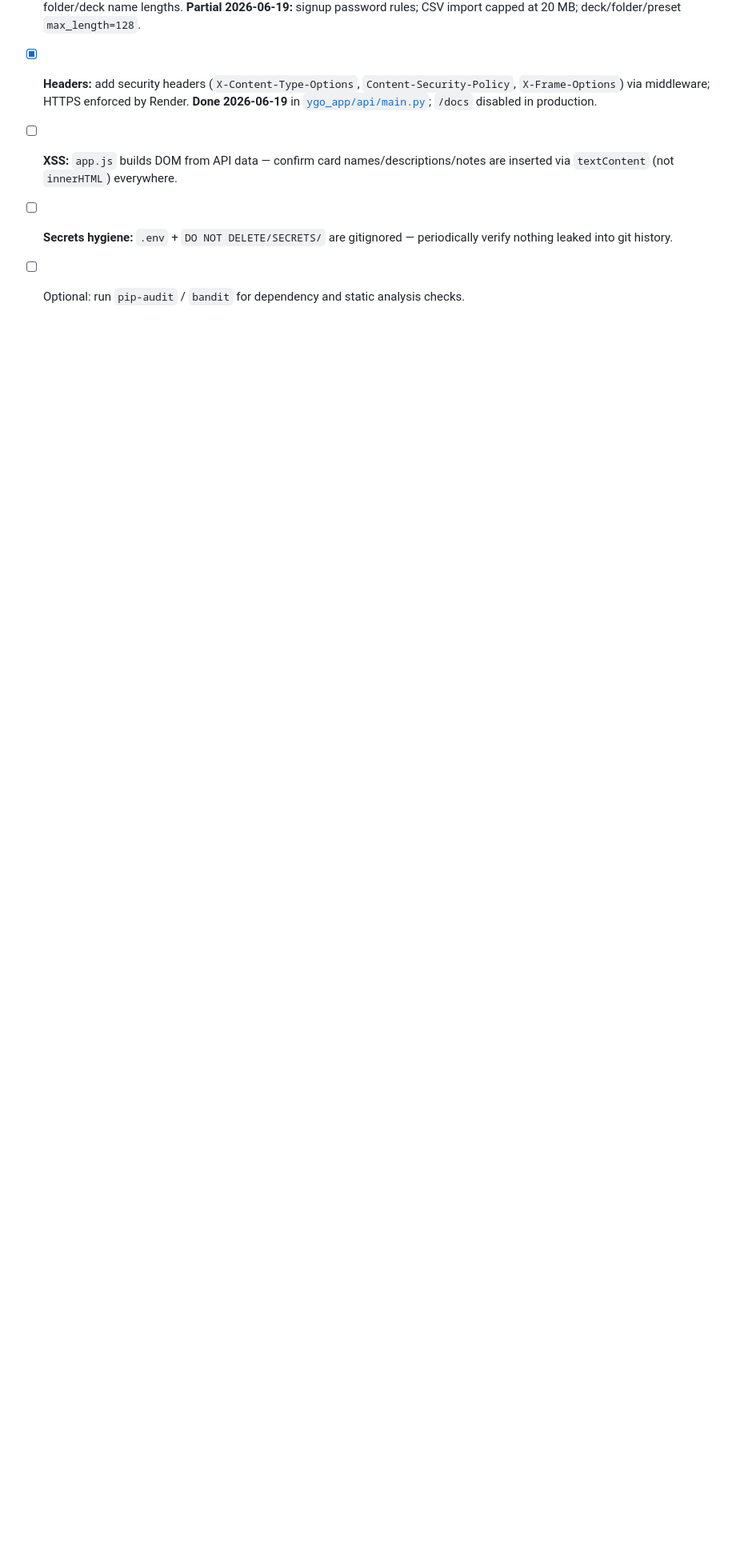
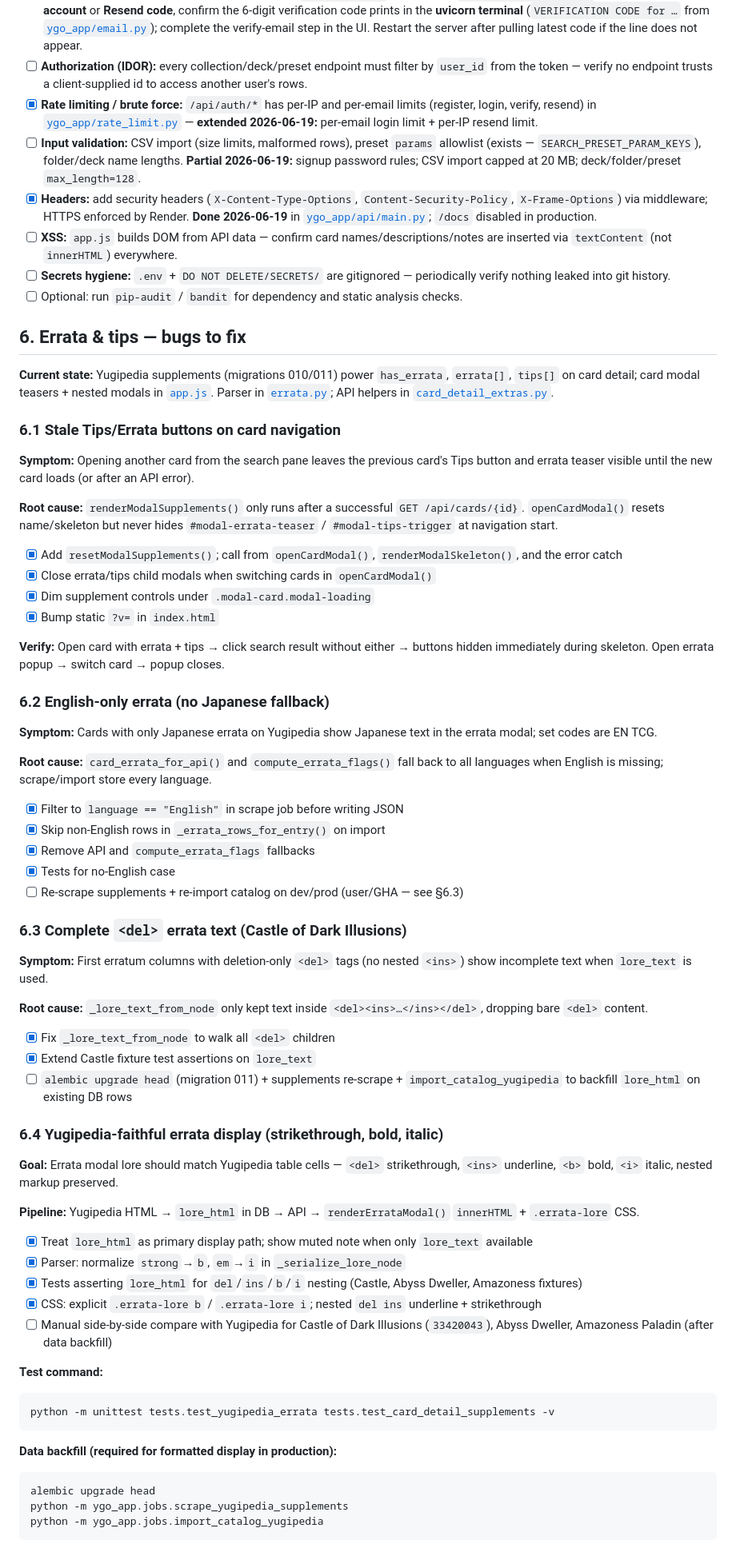
Before and after one commit to egera24/YGO-DB, a Markdown page: next_steps.md, the part around one of its changes. Shown at 80% size. Drawn GitHub-style; blank space fills up the shorter version.

Commit message:
update next steps

````diff
--- a/next_steps.md
+++ b/next_steps.md
@@ -59,3 +59,68 @@ Implemented 2026-06-13 — see changelog in [`agent_handoff.md`](agent_handoff.m
 - [ ] **XSS:** `app.js` builds DOM from API data — confirm card names/descriptions/notes are inserted via `textContent` (not `innerHTML`) everywhere.
 - [ ] **Secrets hygiene:** `.env` + `DO NOT DELETE/SECRETS/` are gitignored — periodically verify nothing leaked into git history.
 - [ ] Optional: run `pip-audit` / `bandit` for dependency and static analysis checks.
+
+## 6. Errata & tips — bugs to fix
+
+**Current state:** Yugipedia supplements (migrations 010/011) power `has_errata`, `errata[]`, `tips[]` on card detail; card modal teasers + nested modals in [`app.js`](ygo_app/static/js/app.js). Parser in [`errata.py`](ygo_app/yugipedia/errata.py); API helpers in [`card_detail_extras.py`](ygo_app/yugipedia/card_detail_extras.py).
+
+### 6.1 Stale Tips/Errata buttons on card navigation
+
+**Symptom:** Opening another card from the search pane leaves the previous card's Tips button and errata teaser visible until the new card loads (or after an API error).
+
+**Root cause:** `renderModalSupplements()` only runs after a successful `GET /api/cards/{id}`. `openCardModal()` resets name/skeleton but never hides `#modal-errata-teaser` / `#modal-tips-trigger` at navigation start.
+
+- [x] Add `resetModalSupplements()`; call from `openCardModal()`, `renderModalSkeleton()`, and the error catch
+- [x] Close errata/tips child modals when switching cards in `openCardModal()`
+- [x] Dim supplement controls under `.modal-card.modal-loading`
+- [x] Bump static `?v=` in `index.html`
+
+**Verify:** Open card with errata + tips → click search result without either → buttons hidden immediately during skeleton. Open errata popup → switch card → popup closes.
+
+### 6.2 English-only errata (no Japanese fallback)
+
+**Symptom:** Cards with only Japanese errata on Yugipedia show Japanese text in the errata modal; set codes are EN TCG.
+
+**Root cause:** `card_errata_for_api()` and `compute_errata_flags()` fall back to all languages when English is missing; scrape/import store every language.
+
+- [x] Filter to `language == "English"` in scrape job before writing JSON
+- [x] Skip non-English rows in `_errata_rows_for_entry()` on import
+- [x] Remove API and `compute_errata_flags` fallbacks
+- [x] Tests for no-English case
+- [ ] Re-scrape supplements + re-import catalog on dev/prod (user/GHA — see §6.3)
+
+### 6.3 Complete `<del>` errata text (Castle of Dark Illusions)
+
+**Symptom:** First erratum columns with deletion-only `<del>` tags (no nested `<ins>`) show incomplete text when `lore_text` is used.
+
+**Root cause:** `_lore_text_from_node` only kept text inside `<del><ins>…</ins></del>`, dropping bare `<del>` content.
+
+- [x] Fix `_lore_text_from_node` to walk all `<del>` children
+- [x] Extend Castle fixture test assertions on `lore_text`
+- [ ] `alembic upgrade head` (migration 011) + supplements re-scrape + `import_catalog_yugipedia` to backfill `lore_html` on existing DB rows
+
+### 6.4 Yugipedia-faithful errata display (strikethrough, bold, italic)
+
+**Goal:** Errata modal lore should match Yugipedia table cells — `<del>` strikethrough, `<ins>` underline, `<b>` bold, `<i>` italic, nested markup preserved.
+
+**Pipeline:** Yugipedia HTML → `lore_html` in DB → API → `renderErrataModal()` `innerHTML` + `.errata-lore` CSS.
+
+- [x] Treat `lore_html` as primary display path; show muted note when only `lore_text` available
+- [x] Parser: normalize `strong`→`b`, `em`→`i` in `_serialize_lore_node`
+- [x] Tests asserting `lore_html` for `del`/`ins`/`b`/`i` nesting (Castle, Abyss Dweller, Amazoness fixtures)
+- [x] CSS: explicit `.errata-lore b` / `.errata-lore i`; nested `del ins` underline + strikethrough
+- [ ] Manual side-by-side compare with Yugipedia for Castle of Dark Illusions (`33420043`), Abyss Dweller, Amazoness Paladin (after data backfill)
+
+**Test command:**
+
+```powershell
+python -m unittest tests.test_yugipedia_errata tests.test_card_detail_supplements -v
+```
+
+**Data backfill (required for formatted display in production):**
+
+```powershell
+alembic upgrade head
+python -m ygo_app.jobs.scrape_yugipedia_supplements
+python -m ygo_app.jobs.import_catalog_yugipedia
+```
````
Also changed, not shown: other parts of next_steps.md (+1 -1 lines).
